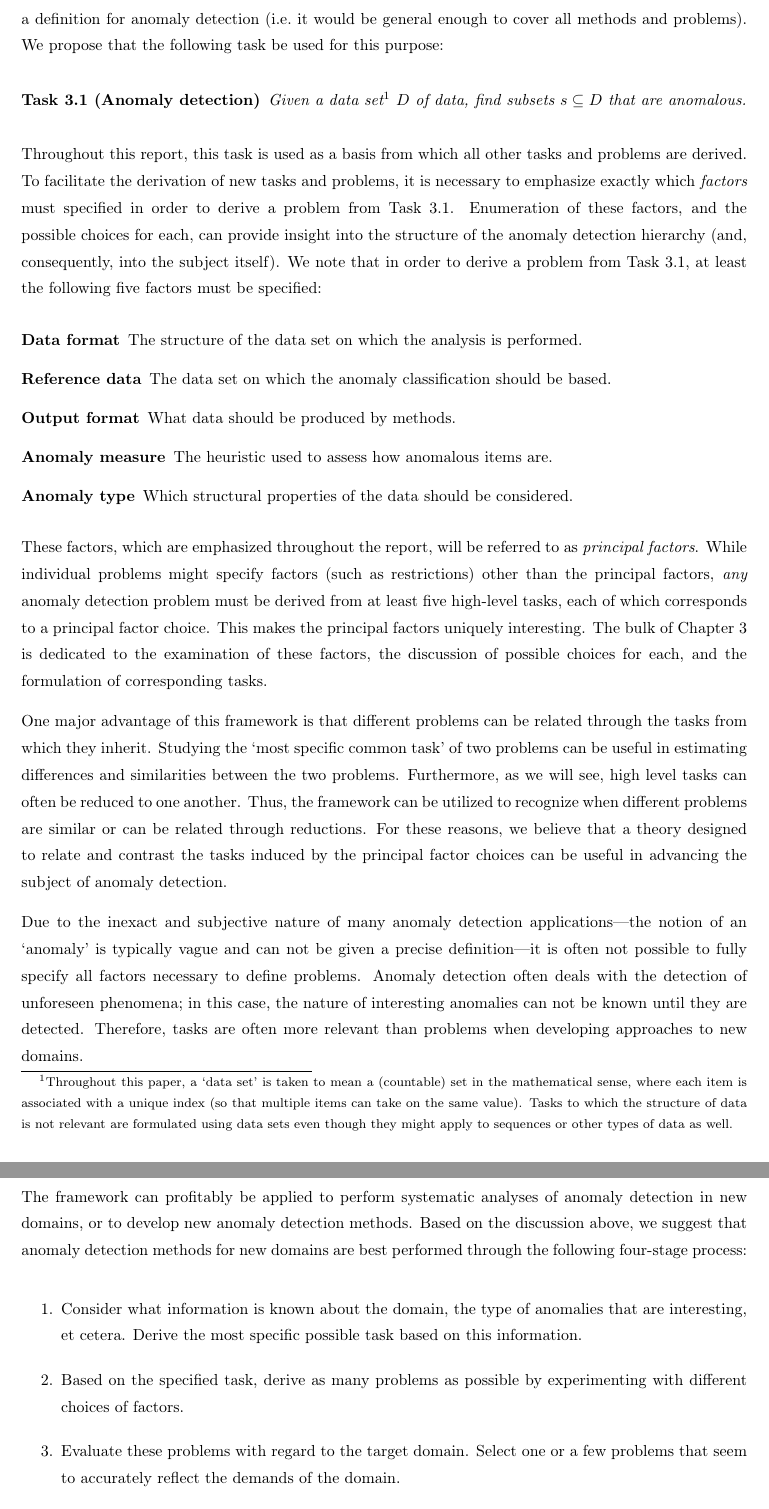
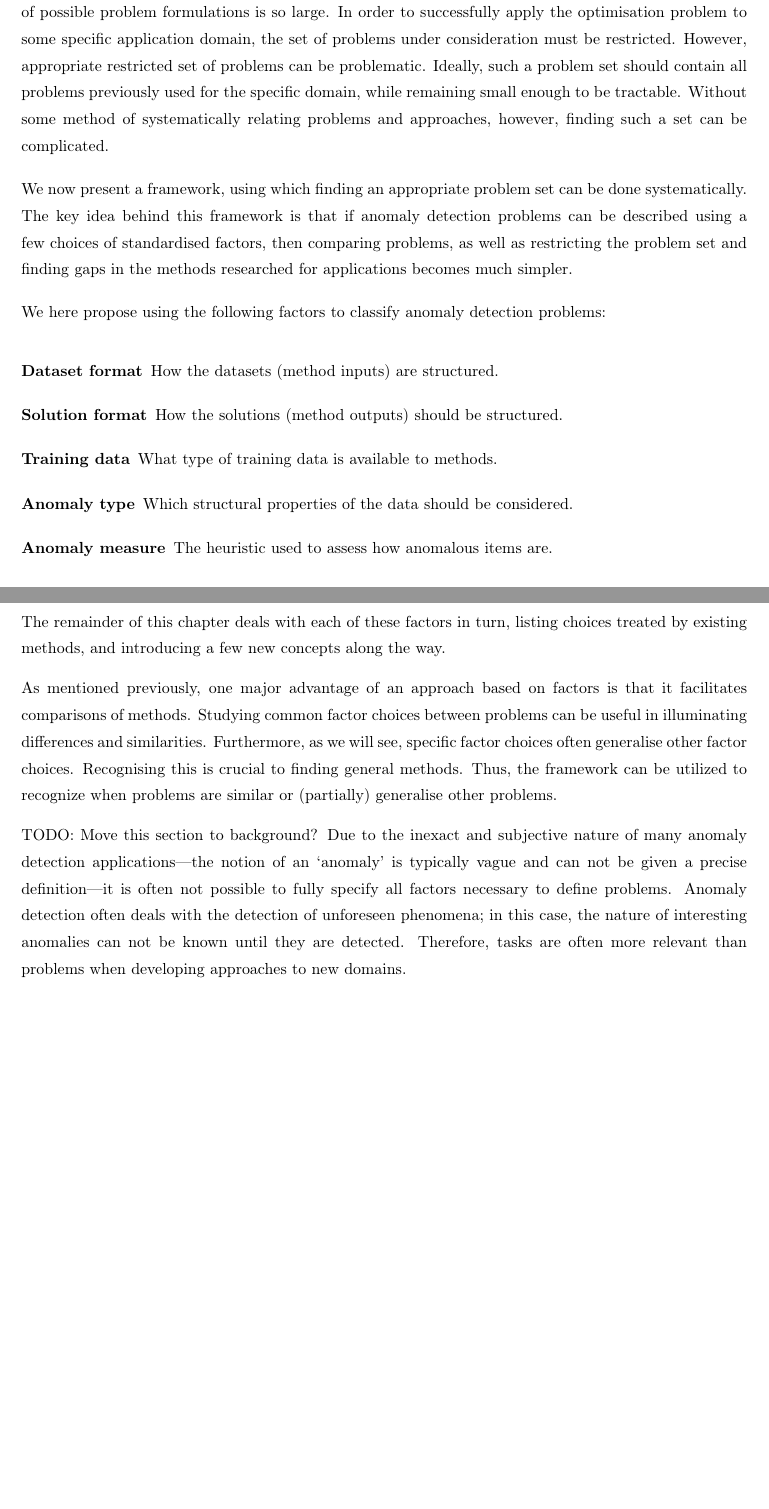
Before and after one commit to aeriksson/thesis-report, a LaTeX thesis (report.tex, which reads framework.tex): two parts of pages 13 and 14 of 79 before the commit and two parts of pages 12 and 13 of 77 after it, joined at a grey line, cut at the place of the change, the shorter picture padded with empty space. The pictures show the PDF file output/report.pdf that the author committed with the source.

Commit message:
Framework: Reformulated using the search problem.
Changes:
- Remove discussion of tasks.
- Remove discussion of DAG and problem hierarchies.
- Present the framework in relation to the search problem.

```diff
--- a/framework.tex
+++ b/framework.tex
@@ -7,46 +7,27 @@ A core idea of the framework is to classify and interrelate anomaly detection me
 
 Finally, in Section~\ref{sect:related_tasks}, a few problems that are typically considered related to anomaly detection are presented in relation to the framework.
 
-\section{The framework}
+\section{Description}
 \label{sect:the_framework}
 
-We now present the tasks and problems framework, which is used throughout this report to reason about anomaly detection problems and discuss tasks pertinent to the target domain. A major feature of this framework is that it provides a perspective where methods and optimizations are de-emphasized in favour of problem formulations. Most of the literature is method-centric, tending to shift the focus away from nuances of the anomaly detection problems these methods address and towards small and often insignificant details, thereby inhibiting the development of a high-level perspective of the subject.
+As previously mentioned, the optimisation problem presented in section~\ref{sect:problem_formulation} is intractable since to the set of possible problem formulations is so large. In order to successfully apply the optimisation problem to some specific application domain, the set of problems under consideration must be restricted. However, appropriate restricted set of problems can be problematic. Ideally, such a problem set should contain all problems previously used for the specific domain, while remaining small enough to be tractable. Without some method of systematically relating problems and approaches, however, finding such a set can be complicated.
 
-In order to facilitate the comparison of different approaches, we introduce the concepts of tasks and problems. In this context, a \emph{problem} means an exact, unambiguous problem specification with a well-defined answer. In contrast, a \emph{task} is a partial specification; it leaves out one or more factors necessary to formulate a problem. Problems can be regarded as derived from one or more tasks through the specification of additional details. Similarly, tasks can themselves be seen as derived from other, more general tasks. Tasks with a high degree of generality will be referred to as \emph{high level tasks}. Finally, \emph{methods} are defined as specific algorithms for obtaining the answer to some problem.
+We now present a framework, using which finding an appropriate problem set can be done systematically. The key idea behind this framework is that if anomaly detection problems can be described using a few choices of standardised factors, then comparing problems, as well as restricting the problem set and finding gaps in the methods researched for applications becomes much simpler.
 
-Due to the inexact nature of anomaly detection, it is usually not clear how to precisely specify problems that can accurately capture specific types of anomalies in specific data sets, so the problem formulations themselves must be evaluated empirically. Trying to find optimal methods before a specific problem formulation has been settled upon constitutes premature optimization and is consequently inadvisable.
+We here propose using the following factors to classify anomaly detection problems:
+\begin{description}
+  \item[Dataset format] How the datasets (method inputs) are structured.
+  \item[Solution format] How the solutions (method outputs) should be structured.
+  \item[Training data] What type of training data is available to methods.
+  \item[Anomaly type] Which structural properties of the data should be considered.
+  \item[Anomaly measure] The heuristic used to assess how anomalous items are.
+\end{description}
+The remainder of this chapter deals with each of these factors in turn, listing choices treated by existing methods, and introducing a few new concepts along the way.
 
-Since tasks and problems are only derived from other tasks through the specification of additional details, they form a hierarchy of derivations. This hierarchy can be envisioned as a directed acyclic graph, where problems and tasks constitute sinks and non-sinks respectively. If one task could be found from which the entire graph of anomaly detection tasks and problems can be reached, then this task could be used as a definition for anomaly detection (i.e.\ it would be general enough to cover all methods and problems). We propose that the following task be used for this purpose:
+As mentioned previously, one major advantage of an approach based on factors is that it facilitates comparisons of methods. Studying common factor choices between problems can be useful in illuminating differences and similarities. Furthermore, as we will see, specific factor choices often generalise other factor choices. Recognising this is crucial to finding general methods. Thus, the framework can be utilized to recognize when problems are similar or (partially) generalise other problems.
 
-\begin{task}[Anomaly detection]
-\label{task:anomaly_detection}
-  Given a data set\footnote{Throughout this paper, a `data set' is taken to mean a (countable) set in the mathematical sense, where each item is associated with a unique index (so that multiple items can take on the same value). Tasks to which the structure of data is not relevant are formulated using data sets even though they might apply to sequences or other types of data as well.} $D$ of data, find subsets $s \subseteq D$ that are anomalous.
-\end{task}
-
-Throughout this report, this task is used as a basis from which all other tasks and problems are derived. To facilitate the derivation of new tasks and problems, it is necessary to emphasize exactly which \emph{factors} must specified in order to derive a problem from Task~\ref{task:anomaly_detection}. Enumeration of these factors, and the possible choices for each, can provide insight into the structure of the anomaly detection hierarchy (and, consequently, into the subject itself). We note that in order to derive a problem from Task~\ref{task:anomaly_detection}, at least the following five factors must be specified:
-\begin{description}
-  \item[Data format] The structure of the data set on which the analysis is performed.
-  \item[Reference data] The data set on which the anomaly classification should be based.
-  \item[Output format] What data should be produced by methods.
-  \item[Anomaly measure] The heuristic used to assess how anomalous items are.
-  \item[Anomaly type] Which structural properties of the data should be considered.
-\end{description}
-These factors, which are emphasized throughout the report, will be referred to as \emph{principal factors}. While individual problems might specify factors (such as restrictions) other than the principal factors, \emph{any} anomaly detection problem must be derived from at least five high-level tasks, each of which corresponds to a principal factor choice. This makes the principal factors uniquely interesting. The bulk of Chapter~\ref{ch:framework} is dedicated to the examination of these factors, the discussion of possible choices for each, and the formulation of corresponding tasks.
-
-One major advantage of this framework is that different problems can be related through the tasks from which they inherit. Studying the `most specific common task' of two problems can be useful in estimating differences and similarities between the two problems. Furthermore, as we will see, high level tasks can often be reduced to one another. Thus, the framework can be utilized to recognize when different problems are similar or can be related through reductions. For these reasons, we believe that a theory designed to relate and contrast the tasks induced by the principal factor choices can be useful in advancing the subject of anomaly detection.
-
+TODO: Move this section to background?
 Due to the inexact and subjective nature of many anomaly detection applications---the notion of an `anomaly' is typically vague and can not be given a precise definition---it is often not possible to fully specify all factors necessary to define problems. Anomaly detection often deals with the detection of unforeseen phenomena; in this case, the nature of interesting anomalies can not be known until they are detected. Therefore, tasks are often more relevant than problems when developing approaches to new domains.
-
-The framework can profitably be applied to perform systematic analyses of anomaly detection in new domains, or to develop new anomaly detection methods. Based on the discussion above, we suggest that anomaly detection methods for new domains are best performed through the following four-stage process:
-\begin{enumerate}
-  \item Consider what information is known about the domain, the type of anomalies that are interesting, et cetera. Derive the most specific possible task based on this information.
-  \item Based on the specified task, derive as many problems as possible by experimenting with different choices of factors.
-  \item Evaluate these problems with regard to the target domain. Select one or a few problems that seem to accurately reflect the demands of the domain.
-  \item Derive and implement efficient methods for solving the selected problem (or problems).
-\end{enumerate}
-
-This process was used in the project to discuss and compare approaches to anomaly detection on machine-generated data in a systematic way. This report addresses the use of the three first steps in this project; Chapter~\ref{ch:problems} treats the first step; Chapter~\ref{ch:methods}, the second step; and Chapter~\ref{ch:results} briefly covers the third step.
-
 
 \section{Data format}
 \label{sect:data_format}
```
Also changed, not shown: TODO.md (+1 -1 lines), output/report.pdf.
